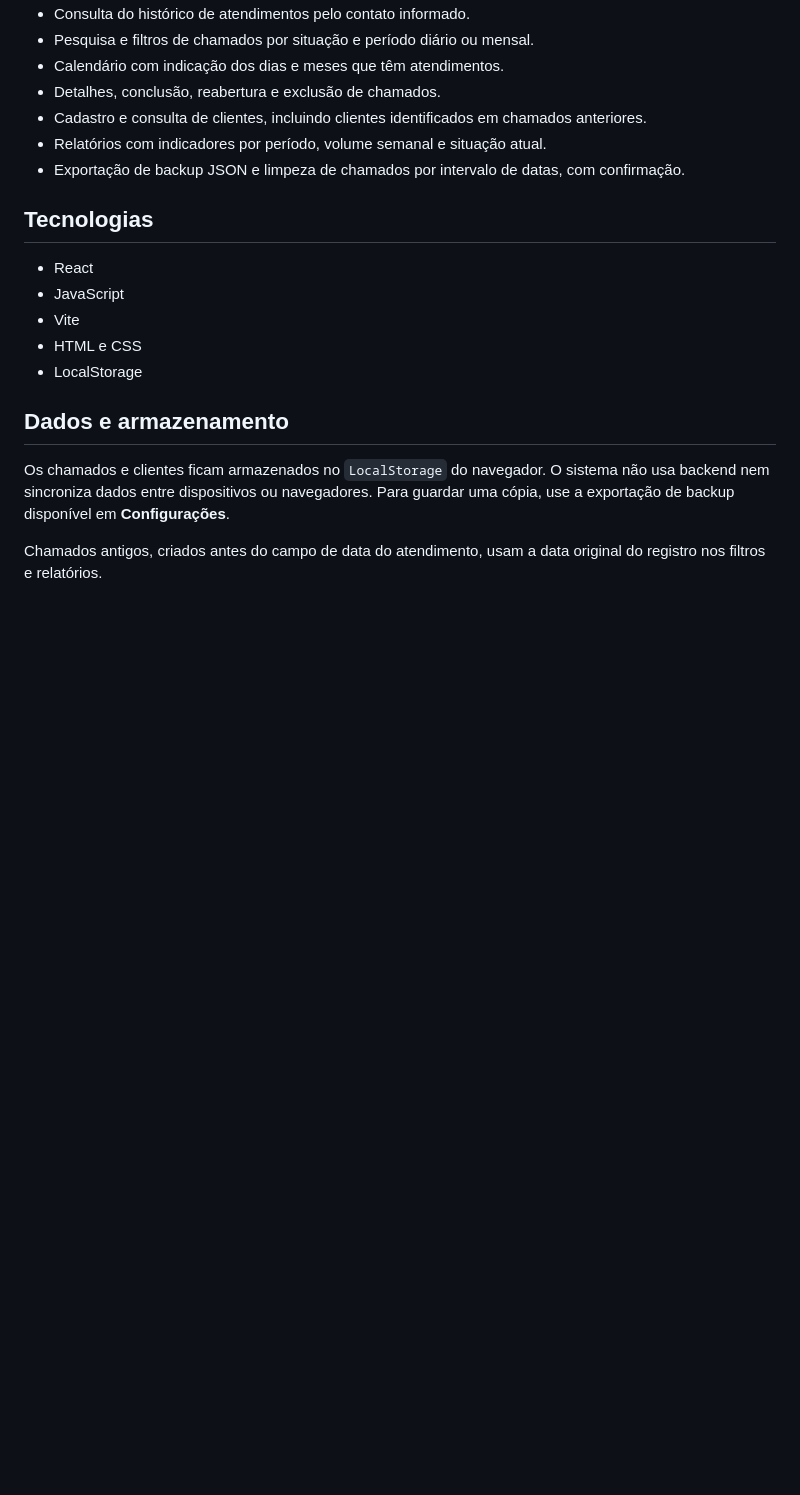
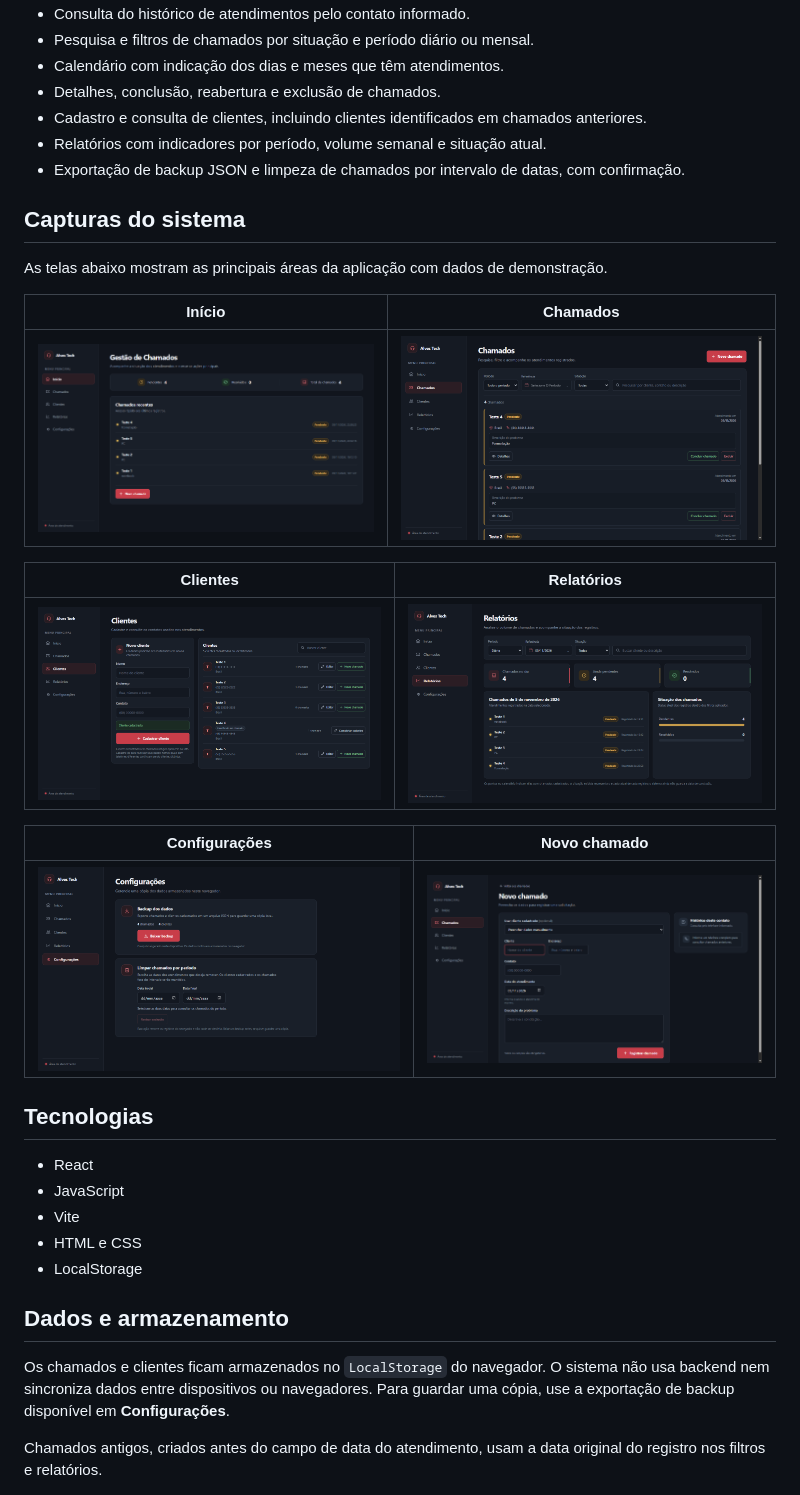
Before and after one commit to regesalves/sistema-de-chamados-react, a Markdown page: README.md, the part around the change. Drawn GitHub-style; pictures changed too: docs/screenshots/chamados.png (added), docs/screenshots/clientes.png (added), docs/screenshots/configuracoes.png (added); blank space fills up the shorter version.

Commit message:
Add project screenshots to README

```diff
--- a/README.md
+++ b/README.md
@@ -13,6 +13,22 @@ Aplicação web para registrar, organizar e acompanhar atendimentos de suporte t
 - Cadastro e consulta de clientes, incluindo clientes identificados em chamados anteriores.
 - Relatórios com indicadores por período, volume semanal e situação atual.
 - Exportação de backup JSON e limpeza de chamados por intervalo de datas, com confirmação.
+
+## Capturas do sistema
+
+As telas abaixo mostram as principais áreas da aplicação com dados de demonstração.
+
+| Início | Chamados |
+| --- | --- |
+| ![Painel inicial com indicadores e chamados recentes](docs/screenshots/inicio.png) | ![Listagem e filtros de chamados](docs/screenshots/chamados.png) |
+
+| Clientes | Relatórios |
+| --- | --- |
+| ![Cadastro e lista de clientes](docs/screenshots/clientes.png) | ![Relatórios com filtros por período](docs/screenshots/relatorios.png) |
+
+| Configurações | Novo chamado |
+| --- | --- |
+| ![Backup e limpeza por período](docs/screenshots/configuracoes.png) | ![Formulário de registro de chamado e histórico do contato](docs/screenshots/novo-chamado.png) |
 
 ## Tecnologias
 
```
